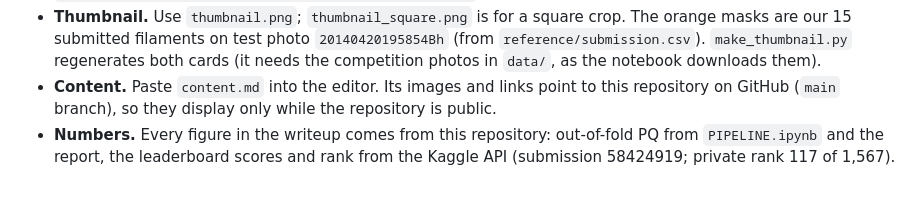
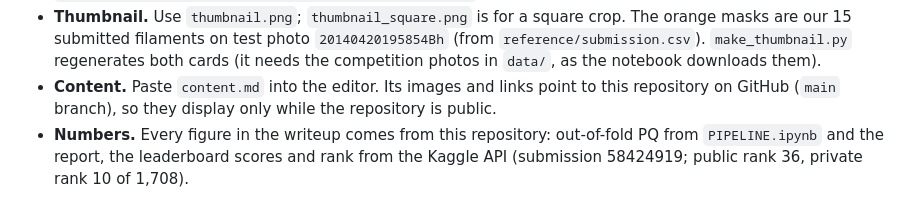
Before and after one commit to Emualliug2705/kaggle_filament_2026, a Markdown page: kaggle_writeup/README.md, the part around the change. Rendered like a GitHub page.

```diff
--- a/kaggle_writeup/README.md
+++ b/kaggle_writeup/README.md
@@ -23,4 +23,4 @@ Everything needed to fill in the competition's writeup form, one file per field.
 * **Content.** Paste `content.md` into the editor. Its images and links point to this repository on GitHub (`main` branch), so they
   display only while the repository is public.
 * **Numbers.** Every figure in the writeup comes from this repository: out-of-fold PQ from `PIPELINE.ipynb` and the report, the
-  leaderboard scores and rank from the Kaggle API (submission 58424919; private rank 117 of 1,567).
+  leaderboard scores and rank from the Kaggle API (submission 58424919; public rank 36, private rank 10 of 1,708).
```
Also changed, not shown: README.md (+2 -2 lines), kaggle_writeup/content.md (+2 -2 lines), report_revised/figures/morphology.png, 7 other files.
